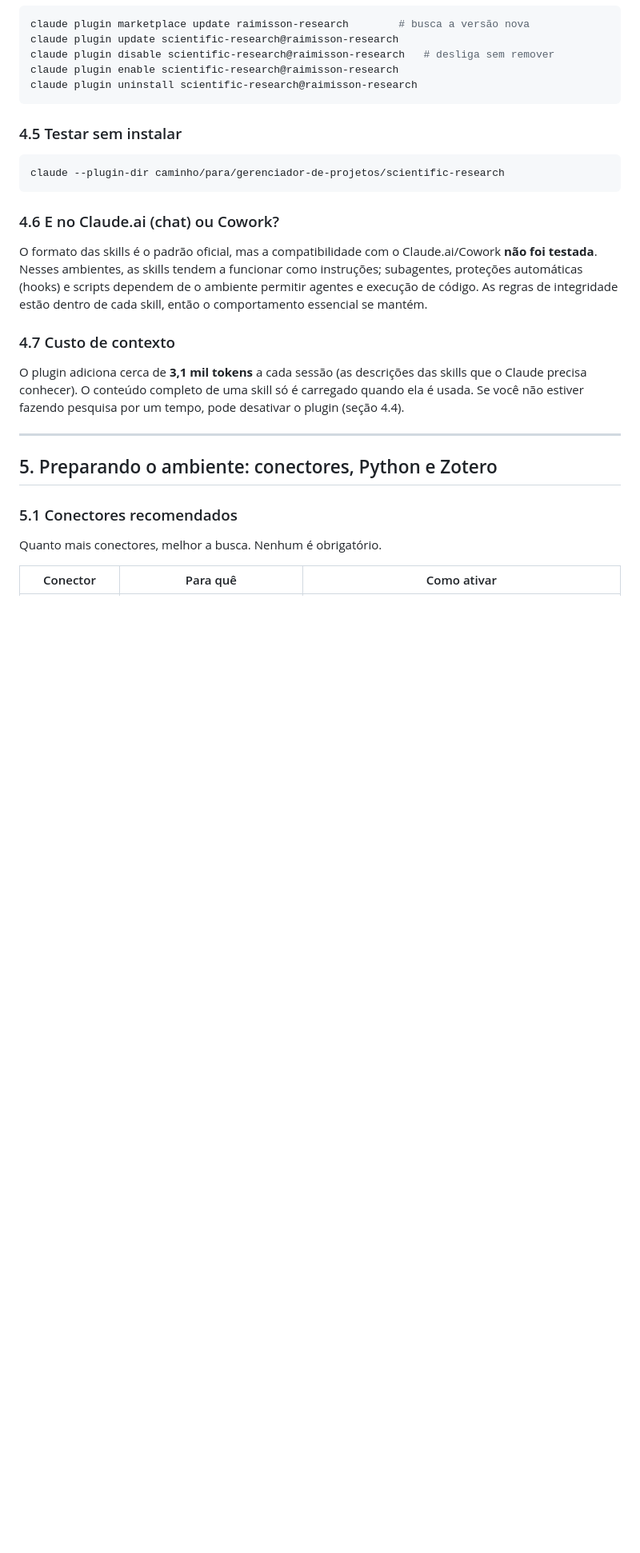
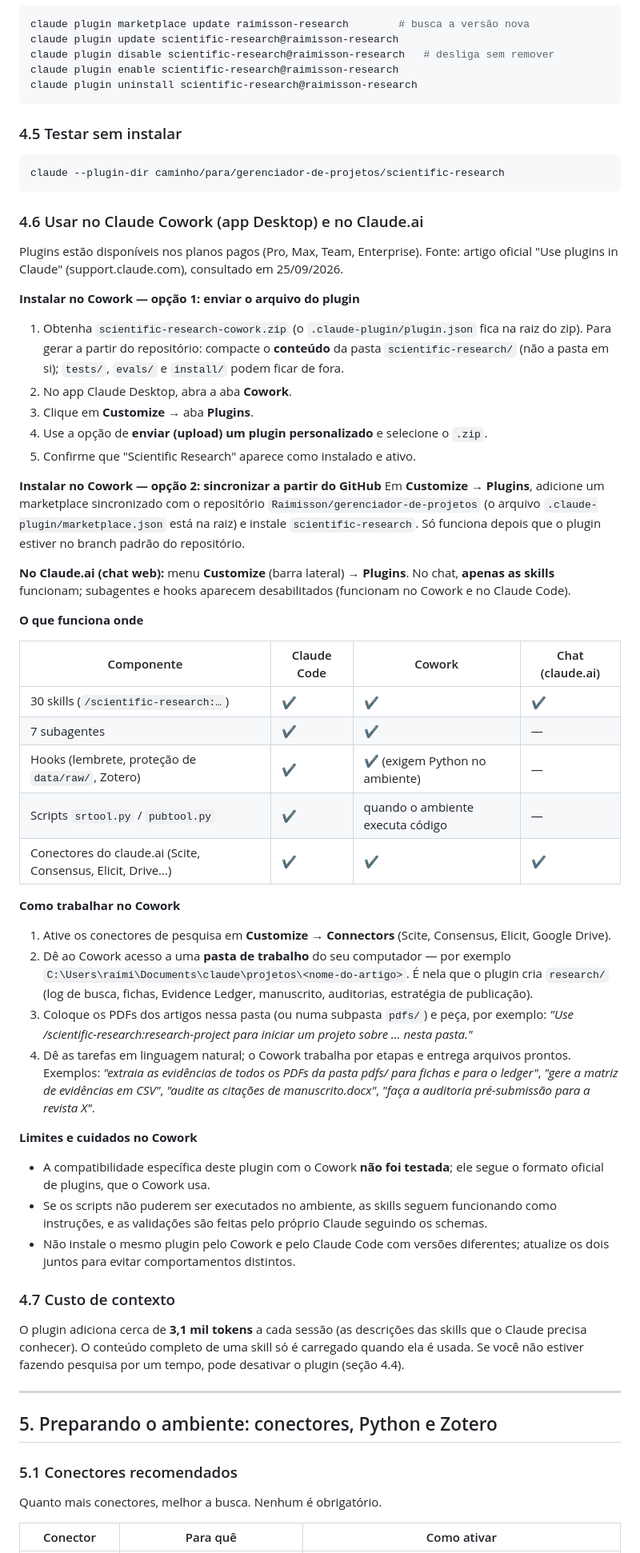
Before and after one commit to Raimisson/gerenciador-de-projetos, a Markdown page: scientific-research/MANUAL.md, the part around one of its changes. Shown at 80% size. GitHub-like rendering; blank space fills up the shorter version.

Commit message:
Manual: instalacao e uso do plugin no Claude Cowork e no Claude.ai
Co-Authored-By: Claude Opus 5.5 <noreply@anthropic.com>
Claude-Session: https://claude.ai/code/session_013uwoZLqSeJBLokYPL5aq77

````diff
--- a/scientific-research/MANUAL.md
+++ b/scientific-research/MANUAL.md
@@ -232,11 +232,57 @@ claude plugin uninstall scientific-research@raimisson-research
 claude --plugin-dir caminho/para/gerenciador-de-projetos/scientific-research
 ```
 
-### 4.6 E no Claude.ai (chat) ou Cowork?
-O formato das skills é o padrão oficial, mas a compatibilidade com o Claude.ai/Cowork **não foi
-testada**. Nesses ambientes, as skills tendem a funcionar como instruções; subagentes, proteções
-automáticas (hooks) e scripts dependem de o ambiente permitir agentes e execução de código. As regras
-de integridade estão dentro de cada skill, então o comportamento essencial se mantém.
+### 4.6 Usar no Claude Cowork (app Desktop) e no Claude.ai
+
+Plugins estão disponíveis nos planos pagos (Pro, Max, Team, Enterprise). Fonte: artigo oficial
+"Use plugins in Claude" (support.claude.com), consultado em 25/09/2026.
+
+**Instalar no Cowork — opção 1: enviar o arquivo do plugin**
+1. Obtenha `scientific-research-cowork.zip` (o `.claude-plugin/plugin.json` fica na raiz do zip).
+   Para gerar a partir do repositório: compacte o **conteúdo** da pasta `scientific-research/`
+   (não a pasta em si); `tests/`, `evals/` e `install/` podem ficar de fora.
+2. No app Claude Desktop, abra a aba **Cowork**.
+3. Clique em **Customize** → aba **Plugins**.
+4. Use a opção de **enviar (upload) um plugin personalizado** e selecione o `.zip`.
+5. Confirme que "Scientific Research" aparece como instalado e ativo.
+
+**Instalar no Cowork — opção 2: sincronizar a partir do GitHub**
+Em **Customize → Plugins**, adicione um marketplace sincronizado com o repositório
+`Raimisson/gerenciador-de-projetos` (o arquivo `.claude-plugin/marketplace.json` está na raiz) e instale
+`scientific-research`. Só funciona depois que o plugin estiver no branch padrão do repositório.
+
+**No Claude.ai (chat web):** menu **Customize** (barra lateral) → **Plugins**. No chat, **apenas as
+skills** funcionam; subagentes e hooks aparecem desabilitados (funcionam no Cowork e no Claude Code).
+
+**O que funciona onde**
+
+| Componente | Claude Code | Cowork | Chat (claude.ai) |
+|---|---|---|---|
+| 30 skills (`/scientific-research:…`) | ✔ | ✔ | ✔ |
+| 7 subagentes | ✔ | ✔ | — |
+| Hooks (lembrete, proteção de `data/raw/`, Zotero) | ✔ | ✔ (exigem Python no ambiente) | — |
+| Scripts `srtool.py` / `pubtool.py` | ✔ | quando o ambiente executa código | — |
+| Conectores do claude.ai (Scite, Consensus, Elicit, Drive…) | ✔ | ✔ | ✔ |
+
+**Como trabalhar no Cowork**
+1. Ative os conectores de pesquisa em **Customize → Connectors** (Scite, Consensus, Elicit, Google Drive).
+2. Dê ao Cowork acesso a uma **pasta de trabalho** do seu computador — por exemplo
+   `C:\Users\raimi\Documents\claude\projetos\<nome-do-artigo>`. É nela que o plugin cria `research/`
+   (log de busca, fichas, Evidence Ledger, manuscrito, auditorias, estratégia de publicação).
+3. Coloque os PDFs dos artigos nessa pasta (ou numa subpasta `pdfs/`) e peça, por exemplo:
+   *"Use /scientific-research:research-project para iniciar um projeto sobre … nesta pasta."*
+4. Dê as tarefas em linguagem natural; o Cowork trabalha por etapas e entrega arquivos prontos.
+   Exemplos: *"extraia as evidências de todos os PDFs da pasta pdfs/ para fichas e para o ledger"*,
+   *"gere a matriz de evidências em CSV"*, *"audite as citações de manuscrito.docx"*,
+   *"faça a auditoria pré-submissão para a revista X"*.
+
+**Limites e cuidados no Cowork**
+- A compatibilidade específica deste plugin com o Cowork **não foi testada**; ele segue o formato
+  oficial de plugins, que o Cowork usa.
+- Se os scripts não puderem ser executados no ambiente, as skills seguem funcionando como
+  instruções, e as validações são feitas pelo próprio Claude seguindo os schemas.
+- Não instale o mesmo plugin pelo Cowork e pelo Claude Code com versões diferentes; atualize os dois
+  juntos para evitar comportamentos distintos.
 
 ### 4.7 Custo de contexto
 O plugin adiciona cerca de **3,1 mil tokens** a cada sessão (as descrições das skills que o Claude
````
Also changed, not shown: other parts of scientific-research/MANUAL.md (+1 -1 lines).
